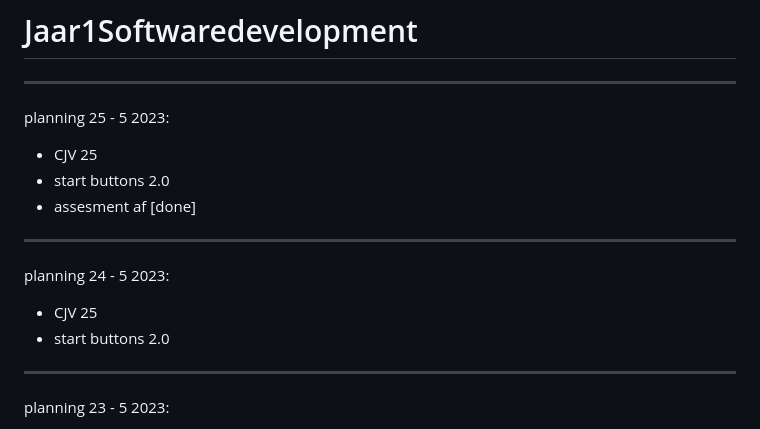
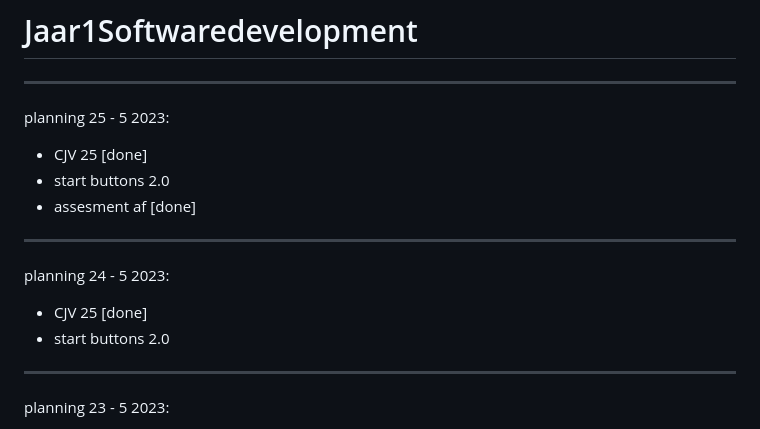
Before and after one commit to BrigitteHx/Jaar1Softwaredevelopment, a Markdown page: README.md, the part around the change. GitHub-like rendering.

```diff
--- a/README.md
+++ b/README.md
@@ -4,7 +4,7 @@
 
 planning 25 - 5 2023:
 
-- CJV 25
+- CJV 25 [done]
 - start buttons 2.0
 - assesment af [done]
 
@@ -12,7 +12,7 @@ planning 25 - 5 2023:
 
 planning 24 - 5 2023:
 
-- CJV 25
+- CJV 25 [done]
 - start buttons 2.0
 
 --------------------------------------------------------------------------------------------------------------------------------------------
```
